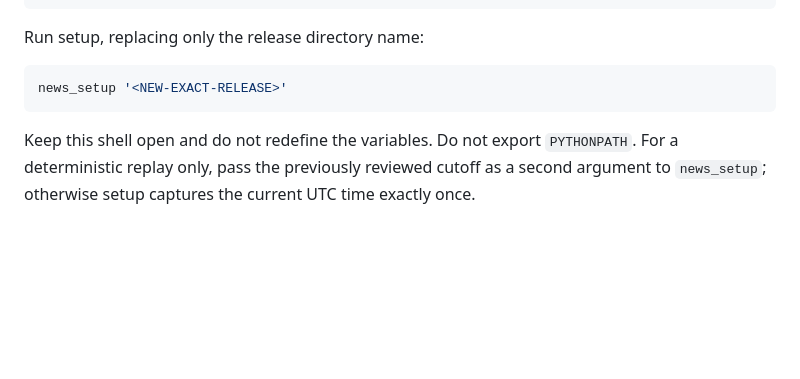
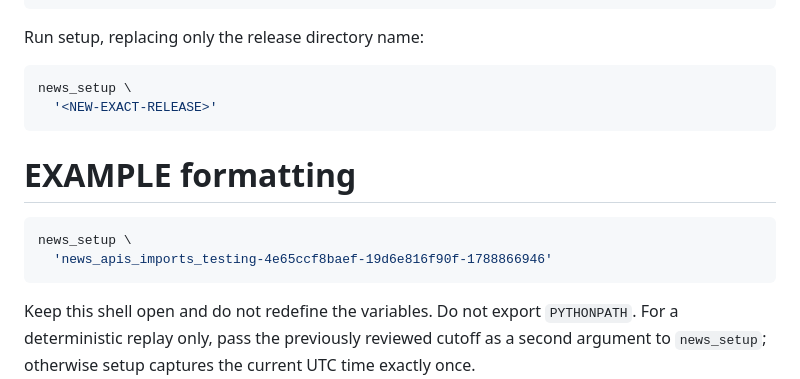
Before and after one commit to access-ci-org/Operations_PortalCMS_Django, a Markdown page: database/news_import.md, the part around the change. Drawn GitHub-style; blank space fills up the shorter version.

Commit message:
updating import news directions for one more test

````diff
--- a/database/news_import.md
+++ b/database/news_import.md
@@ -262,7 +262,13 @@ news_setup() {
 Run setup, replacing only the release directory name:
 
 ```bash
-news_setup '<NEW-EXACT-RELEASE>'
+news_setup \
+  '<NEW-EXACT-RELEASE>'
+```
+# EXAMPLE formatting
+```bash
+news_setup \
+  'news_apis_imports_testing-4e65ccf8baef-19d6e816f90f-1788866946'
 ```
 
 Keep this shell open and do not redefine the variables. Do not export `PYTHONPATH`.
````
